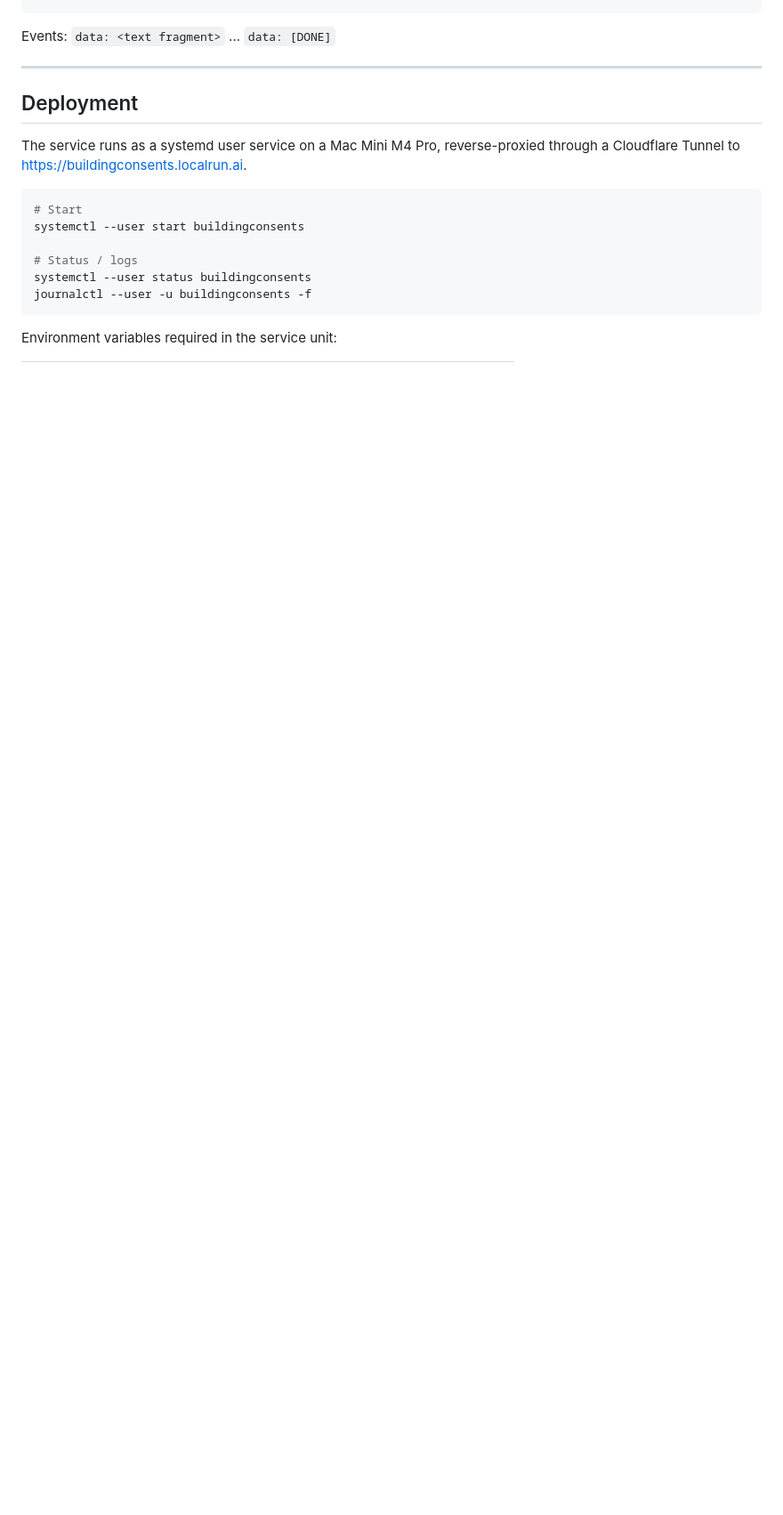
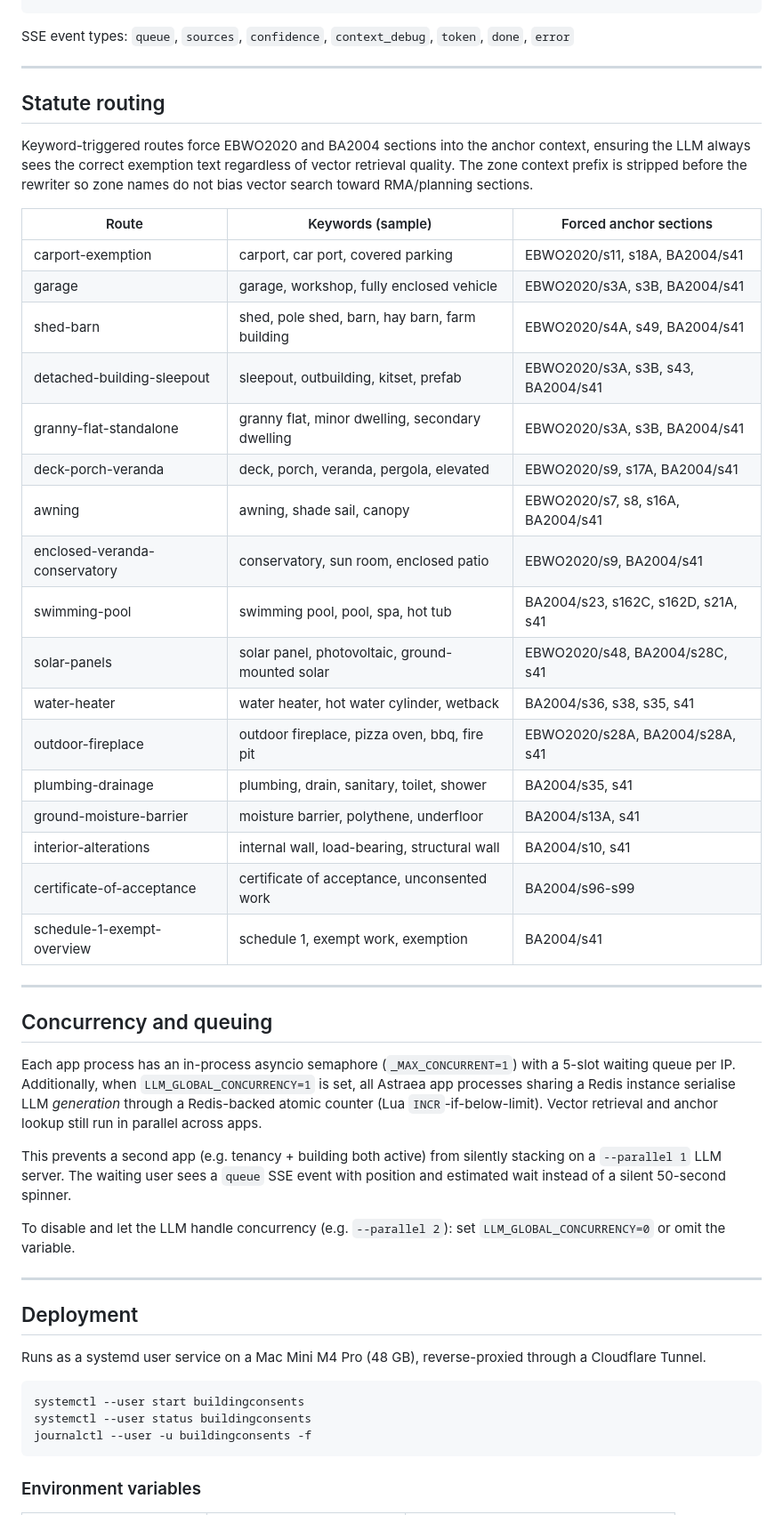
Before and after one commit to jwongso/buildingconsents, a Markdown page: README.md, the part around one of its changes. Shown at 89% size. GitHub-like rendering; blank space fills up the shorter version.

````diff
--- a/README.md
+++ b/README.md
@@ -169,23 +180,66 @@ Stream an answer as Server-Sent Events (SSE).
 }
 ```
 
-Events: `data: <text fragment>` ... `data: [DONE]`
+SSE event types: `queue`, `sources`, `confidence`, `context_debug`, `token`, `done`, `error`
+
+---
+
+## Statute routing
+
+Keyword-triggered routes force EBWO2020 and BA2004 sections into the anchor context,
+ensuring the LLM always sees the correct exemption text regardless of vector retrieval
+quality. The zone context prefix is stripped before the rewriter so zone names do not
+bias vector search toward RMA/planning sections.
+
+| Route | Keywords (sample) | Forced anchor sections |
+|-------|-------------------|------------------------|
+| carport-exemption | carport, car port, covered parking | EBWO2020/s11, s18A, BA2004/s41 |
+| garage | garage, workshop, fully enclosed vehicle | EBWO2020/s3A, s3B, BA2004/s41 |
+| shed-barn | shed, pole shed, barn, hay barn, farm building | EBWO2020/s4A, s49, BA2004/s41 |
+| detached-building-sleepout | sleepout, outbuilding, kitset, prefab | EBWO2020/s3A, s3B, s43, BA2004/s41 |
+| granny-flat-standalone | granny flat, minor dwelling, secondary dwelling | EBWO2020/s3A, s3B, BA2004/s41 |
+| deck-porch-veranda | deck, porch, veranda, pergola, elevated | EBWO2020/s9, s17A, BA2004/s41 |
+| awning | awning, shade sail, canopy | EBWO2020/s7, s8, s16A, BA2004/s41 |
+| enclosed-veranda-conservatory | conservatory, sun room, enclosed patio | EBWO2020/s9, BA2004/s41 |
+| swimming-pool | swimming pool, pool, spa, hot tub | BA2004/s23, s162C, s162D, s21A, s41 |
+| solar-panels | solar panel, photovoltaic, ground-mounted solar | EBWO2020/s48, BA2004/s28C, s41 |
+| water-heater | water heater, hot water cylinder, wetback | BA2004/s36, s38, s35, s41 |
+| outdoor-fireplace | outdoor fireplace, pizza oven, bbq, fire pit | EBWO2020/s28A, BA2004/s28A, s41 |
+| plumbing-drainage | plumbing, drain, sanitary, toilet, shower | BA2004/s35, s41 |
+| ground-moisture-barrier | moisture barrier, polythene, underfloor | BA2004/s13A, s41 |
+| interior-alterations | internal wall, load-bearing, structural wall | BA2004/s10, s41 |
+| certificate-of-acceptance | certificate of acceptance, unconsented work | BA2004/s96-s99 |
+| schedule-1-exempt-overview | schedule 1, exempt work, exemption | BA2004/s41 |
+
+---
+
+## Concurrency and queuing
+
+Each app process has an in-process asyncio semaphore (`_MAX_CONCURRENT=1`) with a
+5-slot waiting queue per IP. Additionally, when `LLM_GLOBAL_CONCURRENCY=1` is set,
+all Astraea app processes sharing a Redis instance serialise LLM *generation* through
+a Redis-backed atomic counter (Lua `INCR`-if-below-limit). Vector retrieval and anchor
+lookup still run in parallel across apps.
+
+This prevents a second app (e.g. tenancy + building both active) from silently stacking
+on a `--parallel 1` LLM server. The waiting user sees a `queue` SSE event with position
+and estimated wait instead of a silent 50-second spinner.
+
+To disable and let the LLM handle concurrency (e.g. `--parallel 2`): set
+`LLM_GLOBAL_CONCURRENCY=0` or omit the variable.
 
 ---
 
 ## Deployment
 
-The service runs as a systemd user service on a Mac Mini M4 Pro, reverse-proxied
-through a Cloudflare Tunnel to https://buildingconsents.localrun.ai.
+Runs as a systemd user service on a Mac Mini M4 Pro (48 GB), reverse-proxied through
+a Cloudflare Tunnel.
 
 ```bash
-# Start
 systemctl --user start buildingconsents
-
-# Status / logs
 systemctl --user status buildingconsents
 journalctl --user -u buildingconsents -f
 ```
 
-Environment variables required in the service unit:
+### Environment variables
 
````
Also changed, not shown: other parts of README.md (+98 -79 lines).
